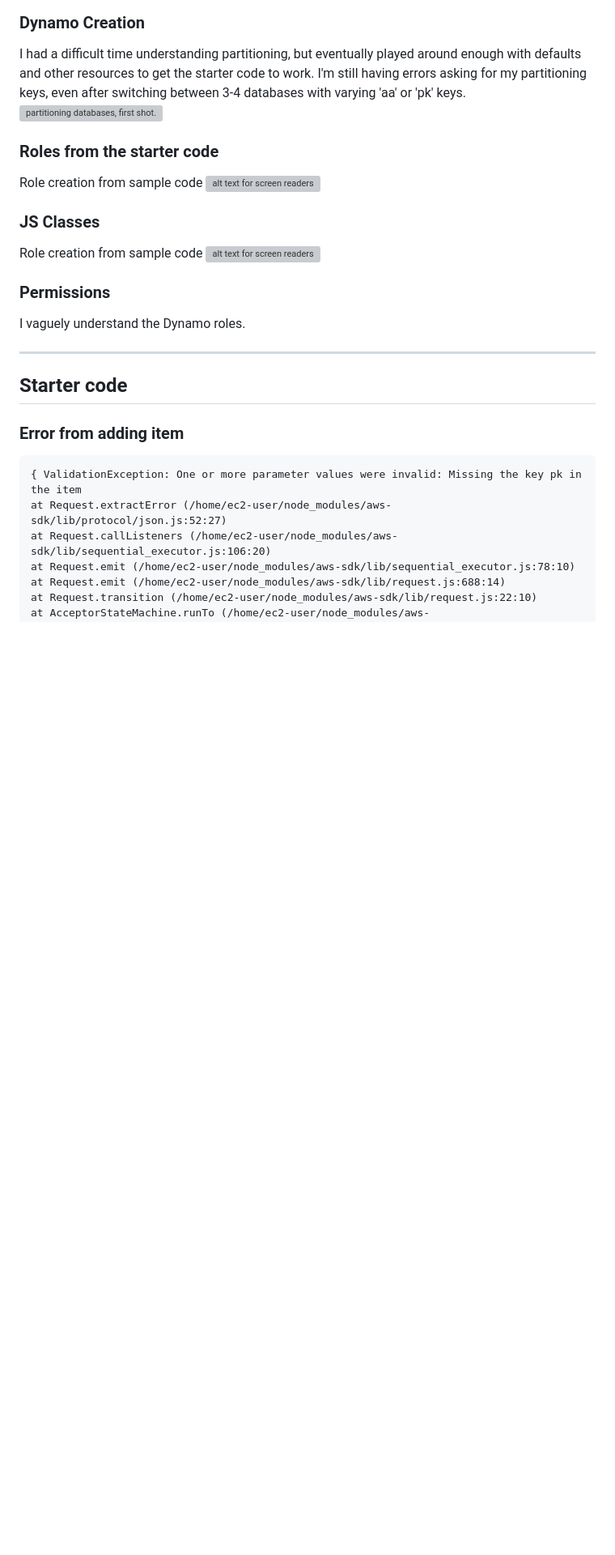
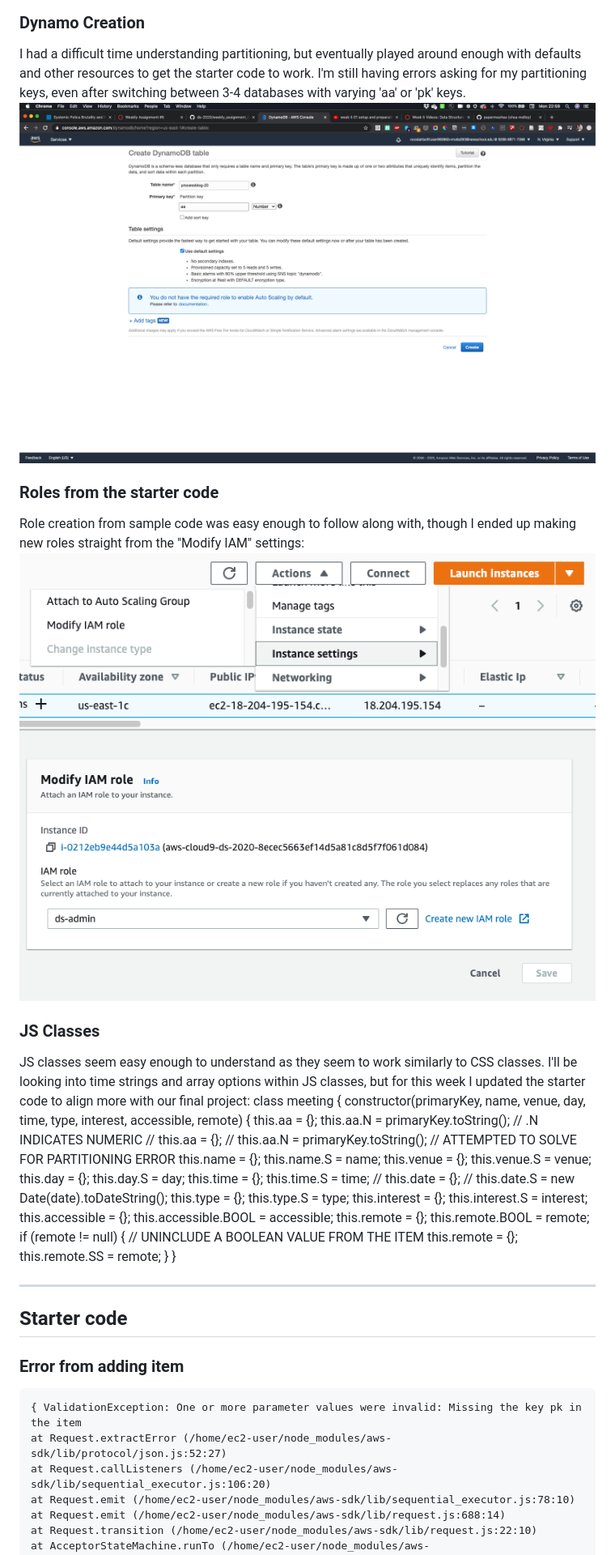
Before and after one commit to papermashea/ds-2020, a Markdown page: week05/_documentation_Week05.md, the part around the change printed below. Shown: that part at 81% size. Drawn GitHub-style; pictures changed too: week05/images/createNew.png (added); blank space fills up the shorter version; grey boxes are pictures that could not be loaded.

Commit message:
fixing documentation links

```diff
--- a/week05/_documentation_Week05.md
+++ b/week05/_documentation_Week05.md
@@ -9,18 +9,44 @@ Aaron's videos seem to be slightly out of date, based on e2c interface options (
 
 ### Dynamo Creation
 I had a difficult time understanding partitioning, but eventually played around enough with defaults and other resources to get the starter code to work. I'm still having errors asking for my partitioning keys, even after switching between 3-4 databases with varying 'aa' or 'pk' keys.
-![partitioning databases, first shot.](/images/pk.png "Misunderstanding partitioning, jumped ahead.")
+![partitioning databases, first shot.](images/pk.png "Misunderstanding partitioning, jumped ahead.")
 
 ### Roles from the starter code
-Role creation from sample code
-![alt text for screen readers](/images/pk.png "Text to show on mouseover")
+Role creation from sample code was easy enough to follow along with, though I ended up making new roles straight from the "Modify IAM" settings:
+![Updated IAM interface](images/modifyRole.png "AWS IAM interface")
+![Create new IAM role](images/createNew.png "AWS IAM interface")
 
 ### JS Classes
-Role creation from sample code
-![alt text for screen readers](/images/modifyRole.png "Text to show on mouseover")
-
-### Permissions
-I vaguely understand the Dynamo roles.
+JS classes seem easy enough to understand as they seem to work similarly to CSS classes. I'll be looking into time strings and array options within JS classes, but for this week I updated the starter code to align more with our final project:
+    class meeting {
+      constructor(primaryKey, name, venue, day, time, type, interest, accessible, remote) {
+        this.aa = {};
+        this.aa.N = primaryKey.toString(); // .N INDICATES NUMERIC
+        // this.aa = {};
+        // this.aa.N = primaryKey.toString(); // ATTEMPTED TO SOLVE FOR PARTITIONING ERROR
+        this.name = {};
+        this.name.S = name;
+        this.venue = {};
+        this.venue.S = venue;
+        this.day = {};
+        this.day.S = day;
+        this.time = {};
+        this.time.S = time;
+        // this.date = {};
+        // this.date.S = new Date(date).toDateString();
+        this.type = {};
+        this.type.S = type;
+        this.interest = {};
+        this.interest.S = interest;
+        this.accessible = {};
+        this.accessible.BOOL = accessible;
+        this.remote = {};
+        this.remote.BOOL = remote;
+        if (remote != null) { // UNINCLUDE A BOOLEAN VALUE FROM THE ITEM
+          this.remote = {};
+          this.remote.SS = remote;
+        }
+      }
 
 ***
 
```
Also changed, not shown: other parts of week05/_documentation_Week05.md (+1 -1 lines).
